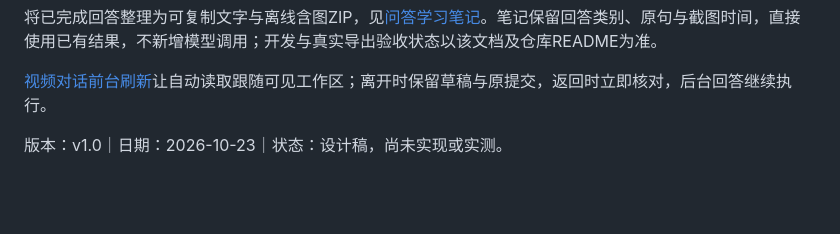
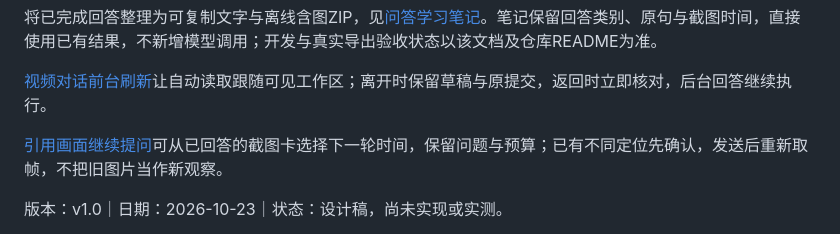
Before and after one commit to Lshiii/LiveCut-AI, a Markdown page: docs/README.md, the part around the change. Rendered like a GitHub page; blank space fills up the shorter version.

```diff
--- a/docs/README.md
+++ b/docs/README.md
@@ -14,6 +14,8 @@
 将已完成回答整理为可复制文字与离线含图ZIP，见[问答学习笔记](./65-问答学习笔记.md)。笔记保留回答类别、原句与截图时间，直接使用已有结果，不新增模型调用；开发与真实导出验收状态以该文档及仓库README为准。
 
 [视频对话前台刷新](./66-视频对话前台刷新.md)让自动读取跟随可见工作区；离开时保留草稿与原提交，返回时立即核对，后台回答继续执行。
+
+[引用画面继续提问](./67-按引用画面时间继续提问.md)可从已回答的截图卡选择下一轮时间，保留问题与预算；已有不同定位先确认，发送后重新取帧，不把旧图片当作新观察。
 
 版本：v1.0｜日期：2026-10-23｜状态：设计稿，尚未实现或实测。
 
```
Also changed, not shown: AGENTS.md (+1 -0 lines), README.md (+11 -0 lines), docs/67-按引用画面时间继续提问.md (added, +38 -0 lines), docs/images/readme/24-agent-frame-followup.png (added), 5 other files.
